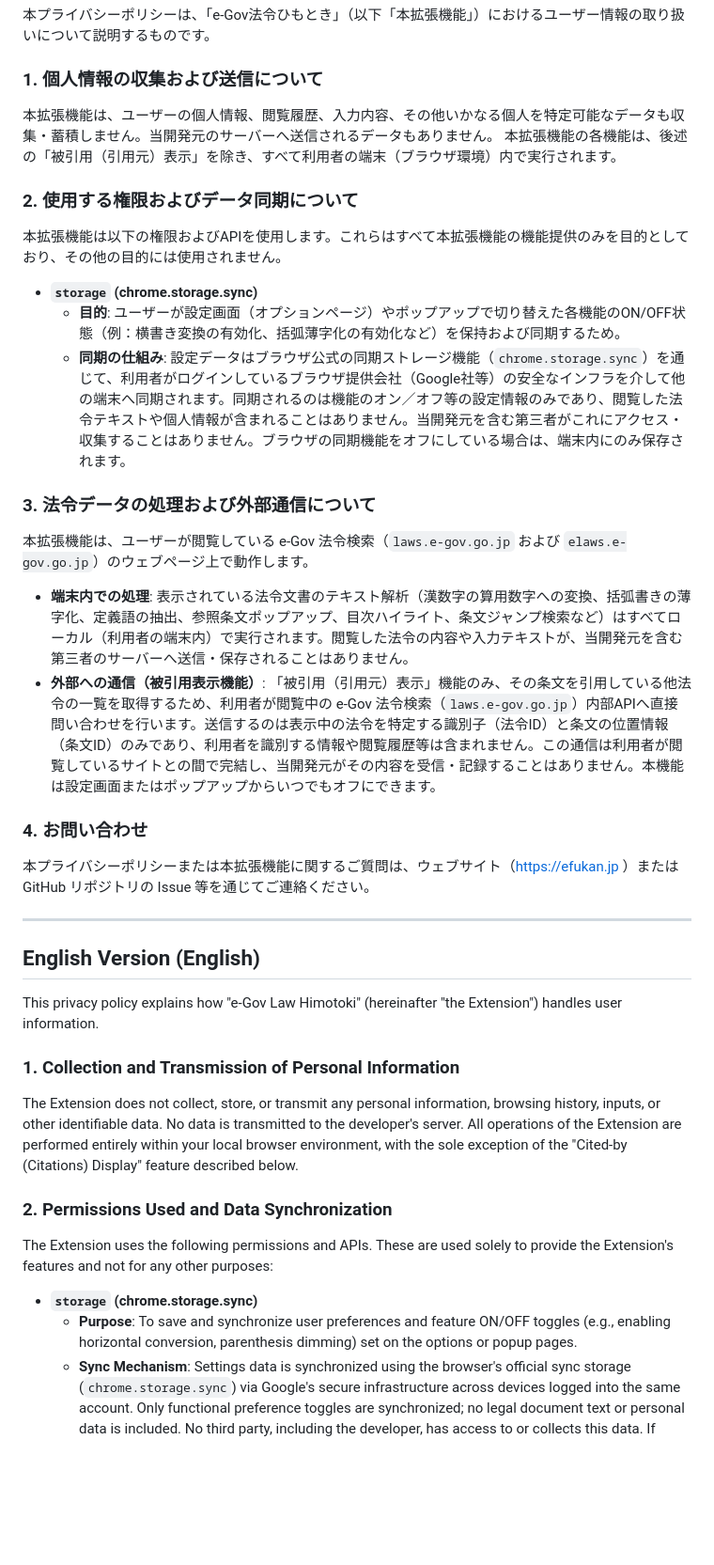
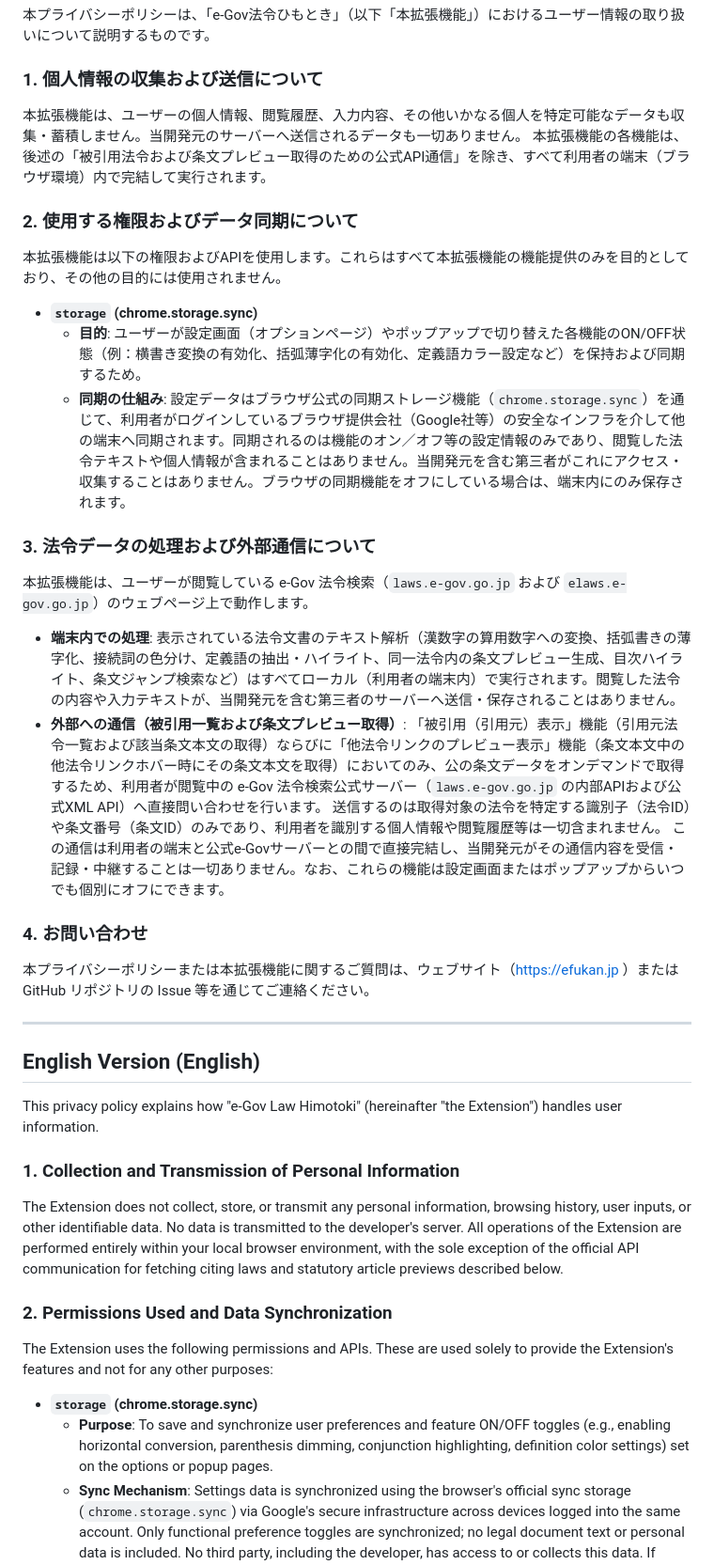
Before and after one commit to efukan/e-gov-practical-support, a Markdown page: PRIVACY.md, the part around one of its changes. Shown at 94% size. Drawn GitHub-style; blank space fills up the shorter version.

Commit message:
fix(docs): PRIVACY.mdの外部通信・ローカル処理の記述をCHROMEWEBSTORE.mdの申告内容（他法令・被引用プレビュー）と整合

```diff
--- a/PRIVACY.md
+++ b/PRIVACY.md
@@ -11,23 +11,25 @@ English version follows the Japanese version. (日本語版の後に英語版が
 本プライバシーポリシーは、「e-Gov法令ひもとき」（以下「本拡張機能」）におけるユーザー情報の取り扱いについて説明するものです。
 
 ### 1. 個人情報の収集および送信について
-本拡張機能は、ユーザーの個人情報、閲覧履歴、入力内容、その他いかなる個人を特定可能なデータも収集・蓄積しません。当開発元のサーバーへ送信されるデータもありません。
-本拡張機能の各機能は、後述の「被引用（引用元）表示」を除き、すべて利用者の端末（ブラウザ環境）内で実行されます。
+本拡張機能は、ユーザーの個人情報、閲覧履歴、入力内容、その他いかなる個人を特定可能なデータも収集・蓄積しません。当開発元のサーバーへ送信されるデータも一切ありません。
+本拡張機能の各機能は、後述の「被引用法令および条文プレビュー取得のための公式API通信」を除き、すべて利用者の端末（ブラウザ環境）内で完結して実行されます。
 
 ### 2. 使用する権限およびデータ同期について
 本拡張機能は以下の権限およびAPIを使用します。これらはすべて本拡張機能の機能提供のみを目的としており、その他の目的には使用されません。
 
 *   **`storage` (chrome.storage.sync)**
-    *   **目的**: ユーザーが設定画面（オプションページ）やポップアップで切り替えた各機能のON/OFF状態（例：横書き変換の有効化、括弧薄字化の有効化など）を保持および同期するため。
+    *   **目的**: ユーザーが設定画面（オプションページ）やポップアップで切り替えた各機能のON/OFF状態（例：横書き変換の有効化、括弧薄字化の有効化、定義語カラー設定など）を保持および同期するため。
     *   **同期の仕組み**: 設定データはブラウザ公式の同期ストレージ機能（`chrome.storage.sync`）を通じて、利用者がログインしているブラウザ提供会社（Google社等）の安全なインフラを介して他の端末へ同期されます。同期されるのは機能のオン／オフ等の設定情報のみであり、閲覧した法令テキストや個人情報が含まれることはありません。当開発元を含む第三者がこれにアクセス・収集することはありません。ブラウザの同期機能をオフにしている場合は、端末内にのみ保存されます。
 
 ### 3. 法令データの処理および外部通信について
 本拡張機能は、ユーザーが閲覧している e-Gov 法令検索（`laws.e-gov.go.jp` および `elaws.e-gov.go.jp`）のウェブページ上で動作します。
 
 *   **端末内での処理**:
-    表示されている法令文書のテキスト解析（漢数字の算用数字への変換、括弧書きの薄字化、定義語の抽出、参照条文ポップアップ、目次ハイライト、条文ジャンプ検索など）はすべてローカル（利用者の端末内）で実行されます。閲覧した法令の内容や入力テキストが、当開発元を含む第三者のサーバーへ送信・保存されることはありません。
-*   **外部への通信（被引用表示機能）**:
-    「被引用（引用元）表示」機能のみ、その条文を引用している他法令の一覧を取得するため、利用者が閲覧中の e-Gov 法令検索（`laws.e-gov.go.jp`）内部APIへ直接問い合わせを行います。送信するのは表示中の法令を特定する識別子（法令ID）と条文の位置情報（条文ID）のみであり、利用者を識別する情報や閲覧履歴等は含まれません。この通信は利用者が閲覧しているサイトとの間で完結し、当開発元がその内容を受信・記録することはありません。本機能は設定画面またはポップアップからいつでもオフにできます。
+    表示されている法令文書のテキスト解析（漢数字の算用数字への変換、括弧書きの薄字化、接続詞の色分け、定義語の抽出・ハイライト、同一法令内の条文プレビュー生成、目次ハイライト、条文ジャンプ検索など）はすべてローカル（利用者の端末内）で実行されます。閲覧した法令の内容や入力テキストが、当開発元を含む第三者のサーバーへ送信・保存されることはありません。
+*   **外部への通信（被引用一覧および条文プレビュー取得）**:
+    「被引用（引用元）表示」機能（引用元法令一覧および該当条文本文の取得）ならびに「他法令リンクのプレビュー表示」機能（条文本文中の他法令リンクホバー時にその条文本文を取得）においてのみ、公の条文データをオンデマンドで取得するため、利用者が閲覧中の e-Gov 法令検索公式サーバー（`laws.e-gov.go.jp` の内部APIおよび公式XML API）へ直接問い合わせを行います。
+    送信するのは取得対象の法令を特定する識別子（法令ID）や条文番号（条文ID）のみであり、利用者を識別する個人情報や閲覧履歴等は一切含まれません。
+    この通信は利用者の端末と公式e-Govサーバーとの間で直接完結し、当開発元がその通信内容を受信・記録・中継することは一切ありません。なお、これらの機能は設定画面またはポップアップからいつでも個別にオフにできます。
 
 ### 4. お問い合わせ
 本プライバシーポリシーまたは本拡張機能に関するご質問は、ウェブサイト（https://efukan.jp ）または GitHub リポジトリの Issue 等を通じてご連絡ください。
@@ -39,14 +41,14 @@ English version follows the Japanese version. (日本語版の後に英語版が
 This privacy policy explains how "e-Gov Law Himotoki" (hereinafter "the Extension") handles user information.
 
 ### 1. Collection and Transmission of Personal Information
-The Extension does not collect, store, or transmit any personal information, browsing history, inputs, or other identifiable data. No data is transmitted to the developer's server.
-All operations of the Extension are performed entirely within your local browser environment, with the sole exception of the "Cited-by (Citations) Display" feature described below.
+The Extension does not collect, store, or transmit any personal information, browsing history, user inputs, or other identifiable data. No data is transmitted to the developer's server.
+All operations of the Extension are performed entirely within your local browser environment, with the sole exception of the official API communication for fetching citing laws and statutory article previews described below.
 
 ### 2. Permissions Used and Data Synchronization
 The Extension uses the following permissions and APIs. These are used solely to provide the Extension's features and not for any other purposes:
 
 *   **`storage` (chrome.storage.sync)**
-    *   **Purpose**: To save and synchronize user preferences and feature ON/OFF toggles (e.g., enabling horizontal conversion, parenthesis dimming) set on the options or popup pages.
+    *   **Purpose**: To save and synchronize user preferences and feature ON/OFF toggles (e.g., enabling horizontal conversion, parenthesis dimming, conjunction highlighting, definition color settings) set on the options or popup pages.
     *   **Sync Mechanism**: Settings data is synchronized using the browser's official sync storage (`chrome.storage.sync`) via Google's secure infrastructure across devices logged into the same account. Only functional preference toggles are synchronized; no legal document text or personal data is included. No third party, including the developer, has access to or collects this data. If browser synchronization is disabled, settings are stored locally on the device only.
 
 ### 3. Processing of Legal Document Data and Network Requests
```
Also changed, not shown: other parts of PRIVACY.md (+6 -4 lines).
